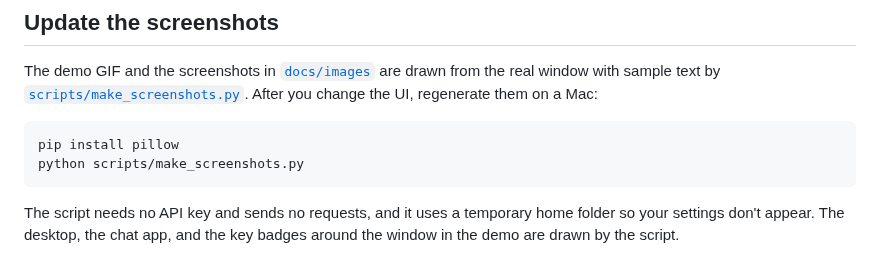
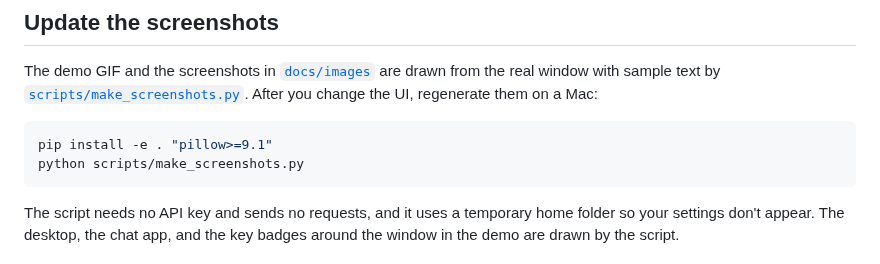
Before and after one commit to wangx173/type-fast, a Markdown page: docs/development.md, the part around the change. GitHub-like rendering.

````diff
--- a/docs/development.md
+++ b/docs/development.md
@@ -65,7 +65,7 @@ real window with sample text by
 change the UI, regenerate them on a Mac:
 
 ```sh
-pip install pillow
+pip install -e . "pillow>=9.1"
 python scripts/make_screenshots.py
 ```
 
````
Also changed, not shown: README.md (+6 -6 lines), docs/usage.md (+3 -2 lines), docs/images/demo.gif, docs/images/demo.png, docs/images/hotkey.png, 1 other file.
